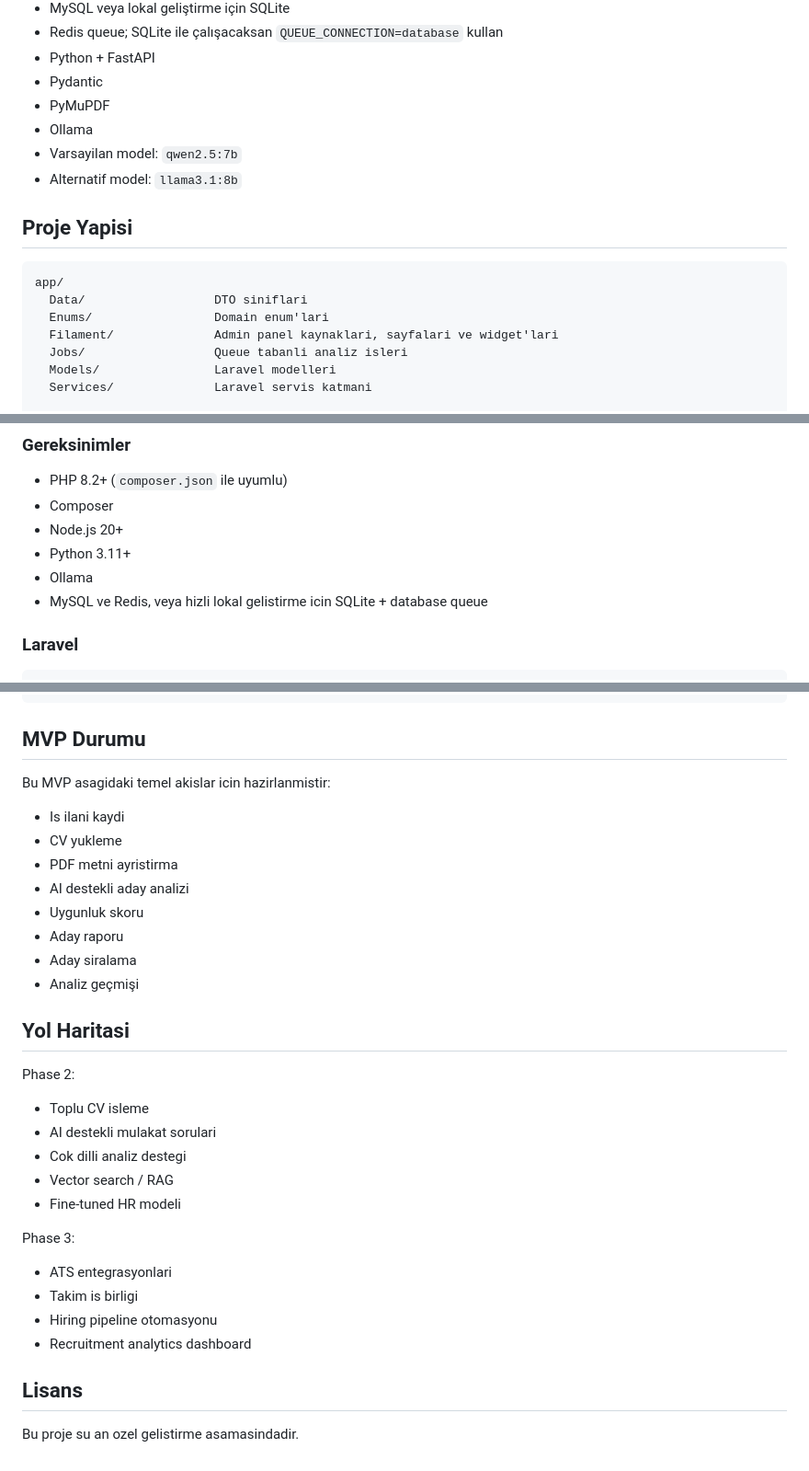
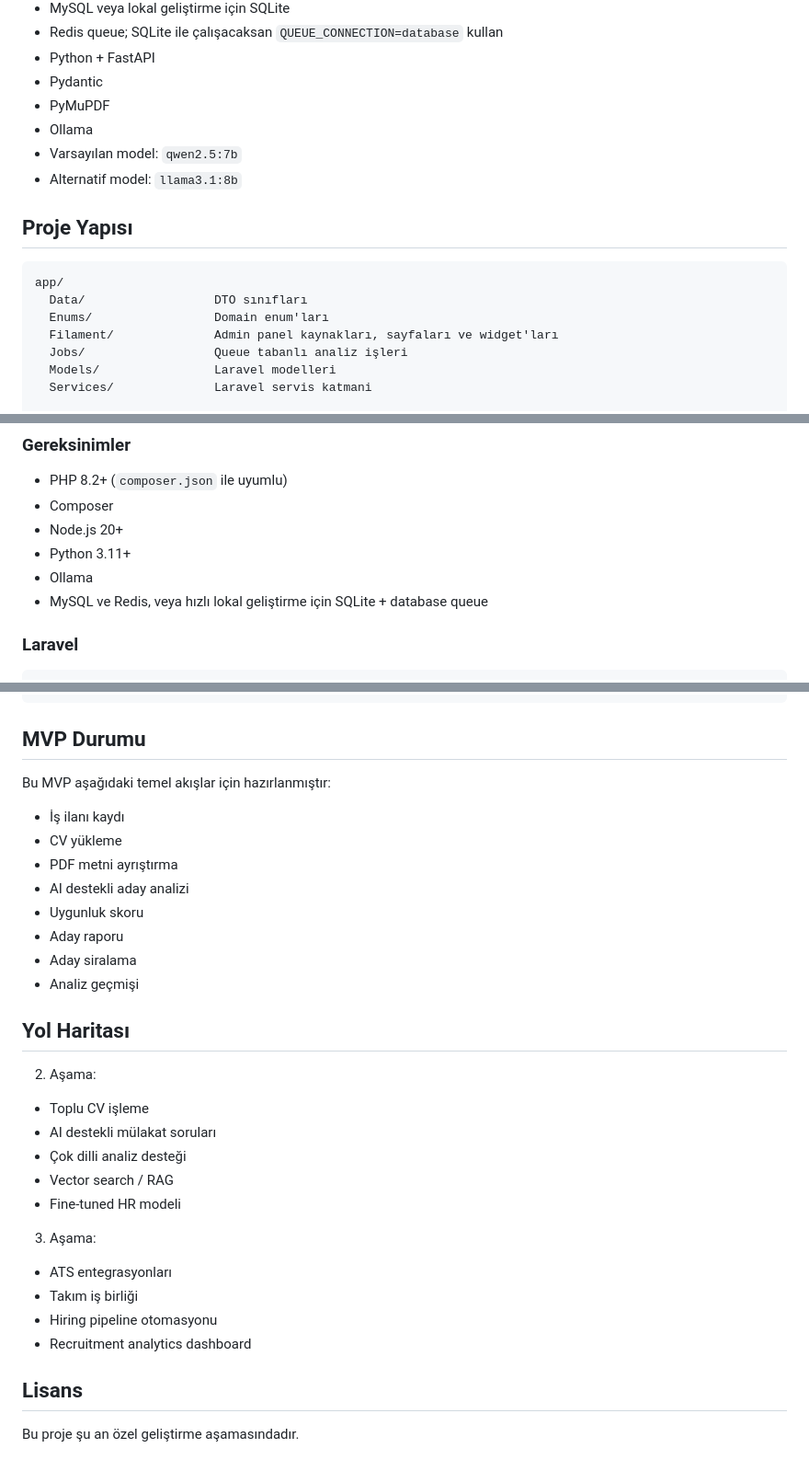
Before and after one commit to eneskavakk/AIHR, a Markdown page: README.md, 3 parts joined by grey strips. Shown at 92% size. GitHub-like rendering.

Commit message:
docs: clarify Turkish README wording

````diff
--- a/README.md
+++ b/README.md
@@ -55,17 +55,17 @@ Database Storage + HR Dashboard
 - Pydantic
 - PyMuPDF
 - Ollama
-- Varsayilan model: `qwen2.5:7b`
+- Varsayılan model: `qwen2.5:7b`
 - Alternatif model: `llama3.1:8b`
 
-## Proje Yapisi
+## Proje Yapısı
 
 ```text
 app/
-  Data/                  DTO siniflari
-  Enums/                 Domain enum'lari
-  Filament/              Admin panel kaynaklari, sayfalari ve widget'lari
-  Jobs/                  Queue tabanli analiz isleri
+  Data/                  DTO sınıfları
+  Enums/                 Domain enum'ları
+  Filament/              Admin panel kaynakları, sayfaları ve widget'ları
+  Jobs/                  Queue tabanlı analiz işleri
   Models/                Laravel modelleri
   Services/              Laravel servis katmani
 
@@ -91,7 +91,7 @@ database/
 - Node.js 20+
 - Python 3.11+
 - Ollama
-- MySQL ve Redis, veya hizli lokal gelistirme icin SQLite + database queue
+- MySQL ve Redis, veya hızlı lokal geliştirme için SQLite + database queue
 
 ### Laravel
 
@@ -332,34 +332,34 @@ pytest
 
 ## MVP Durumu
 
-Bu MVP asagidaki temel akislar icin hazirlanmistir:
+Bu MVP aşağıdaki temel akışlar için hazırlanmıştır:
 
-- Is ilani kaydi
-- CV yukleme
-- PDF metni ayristirma
+- İş ilanı kaydı
+- CV yükleme
+- PDF metni ayrıştırma
 - AI destekli aday analizi
 - Uygunluk skoru
 - Aday raporu
 - Aday siralama
 - Analiz geçmişi
 
-## Yol Haritasi
+## Yol Haritası
 
-Phase 2:
+2. Aşama:
 
-- Toplu CV isleme
-- AI destekli mulakat sorulari
-- Cok dilli analiz destegi
+- Toplu CV işleme
+- AI destekli mülakat soruları
+- Çok dilli analiz desteği
 - Vector search / RAG
 - Fine-tuned HR modeli
 
-Phase 3:
+3. Aşama:
 
-- ATS entegrasyonlari
-- Takim is birligi
+- ATS entegrasyonları
+- Takım iş birliği
 - Hiring pipeline otomasyonu
 - Recruitment analytics dashboard
 
 ## Lisans
 
-Bu proje su an ozel gelistirme asamasindadir.
+Bu proje şu an özel geliştirme aşamasındadır.
````
Also changed, not shown: other parts of README.md (+1 -1 lines).
